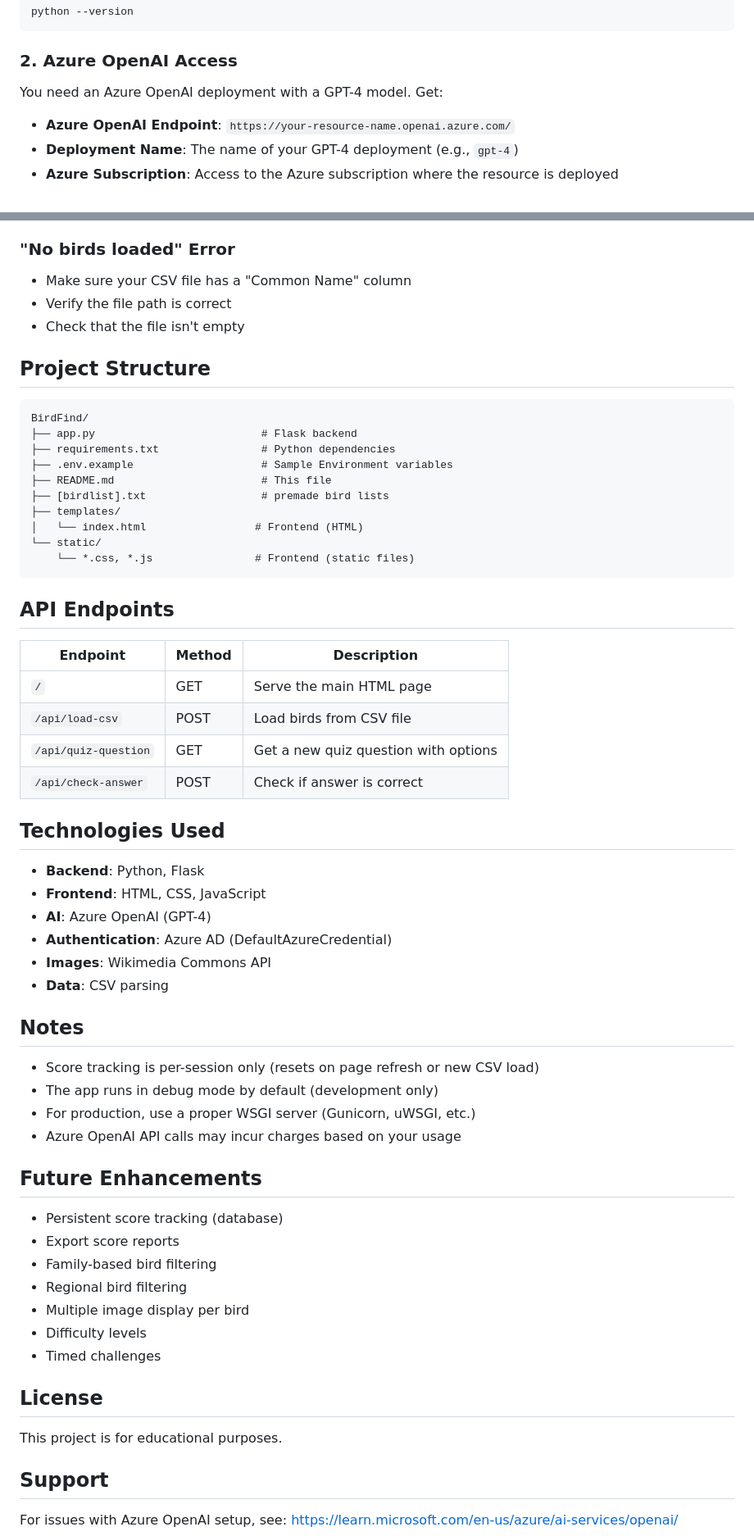
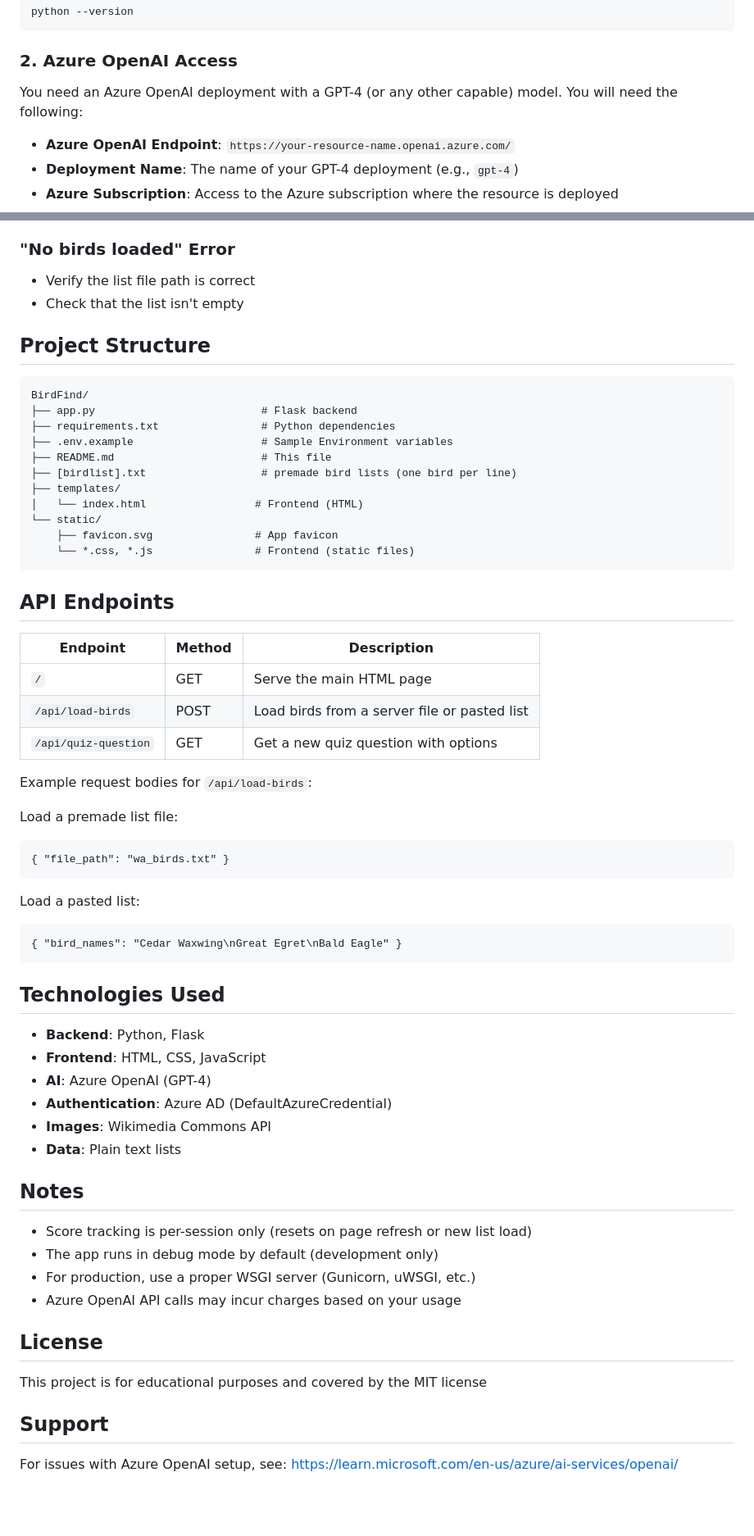
Before and after one commit to ssemyan/BirdQuiz, a Markdown page: README.md, 2 parts joined by grey strips. Shown at 82% size. Drawn GitHub-style; blank space fills up the shorter version.

````diff
--- a/README.md
+++ b/README.md
@@ -21,7 +21,7 @@ python --version
 ```
 
 ### 2. Azure OpenAI Access
-You need an Azure OpenAI deployment with a GPT-4 model. Get:
+You need an Azure OpenAI deployment with a GPT-4 (or any other capable) model. You will need the following:
 - **Azure OpenAI Endpoint**: `https://your-resource-name.openai.azure.com/`
 - **Deployment Name**: The name of your GPT-4 deployment (e.g., `gpt-4`)
 - **Azure Subscription**: Access to the Azure subscription where the resource is deployed
@@ -155,9 +145,8 @@ Press `Ctrl+C` in the terminal to stop the Flask server.
 - This is normal for less common bird species
 
 ### "No birds loaded" Error
-- Make sure your CSV file has a "Common Name" column
-- Verify the file path is correct
-- Check that the file isn't empty
+- Verify the list file path is correct
+- Check that the list isn't empty
 
 ## Project Structure
 
@@ -167,10 +156,11 @@ BirdFind/
 ├── requirements.txt                # Python dependencies
 ├── .env.example                    # Sample Environment variables
 ├── README.md                       # This file
-├── [birdlist].txt                  # premade bird lists
+├── [birdlist].txt                  # premade bird lists (one bird per line)
 ├── templates/
 │   └── index.html                 # Frontend (HTML)
 └── static/
+    ├── favicon.svg                # App favicon
     └── *.css, *.js                # Frontend (static files)
 ```
 
@@ -179,9 +169,20 @@ BirdFind/
 | Endpoint | Method | Description |
 |----------|--------|-------------|
 | `/` | GET | Serve the main HTML page |
-| `/api/load-csv` | POST | Load birds from CSV file |
+| `/api/load-birds` | POST | Load birds from a server file or pasted list |
 | `/api/quiz-question` | GET | Get a new quiz question with options |
-| `/api/check-answer` | POST | Check if answer is correct |
+
+Example request bodies for `/api/load-birds`:
+
+Load a premade list file:
+```
+{ "file_path": "wa_birds.txt" }
+```
+
+Load a pasted list:
+```
+{ "bird_names": "Cedar Waxwing\nGreat Egret\nBald Eagle" }
+```
 
 ## Technologies Used
 
@@ -190,28 +191,18 @@ BirdFind/
 - **AI**: Azure OpenAI (GPT-4)
 - **Authentication**: Azure AD (DefaultAzureCredential)
 - **Images**: Wikimedia Commons API
-- **Data**: CSV parsing
+- **Data**: Plain text lists
 
 ## Notes
 
-- Score tracking is per-session only (resets on page refresh or new CSV load)
+- Score tracking is per-session only (resets on page refresh or new list load)
 - The app runs in debug mode by default (development only)
 - For production, use a proper WSGI server (Gunicorn, uWSGI, etc.)
 - Azure OpenAI API calls may incur charges based on your usage
 
-## Future Enhancements
-
-- Persistent score tracking (database)
-- Export score reports
-- Family-based bird filtering
-- Regional bird filtering
-- Multiple image display per bird
-- Difficulty levels
-- Timed challenges
-
 ## License
 
-This project is for educational purposes.
+This project is for educational purposes and covered by the MIT license
 
 ## Support
 
````
Also changed, not shown: other parts of README.md (+6 -16 lines).
